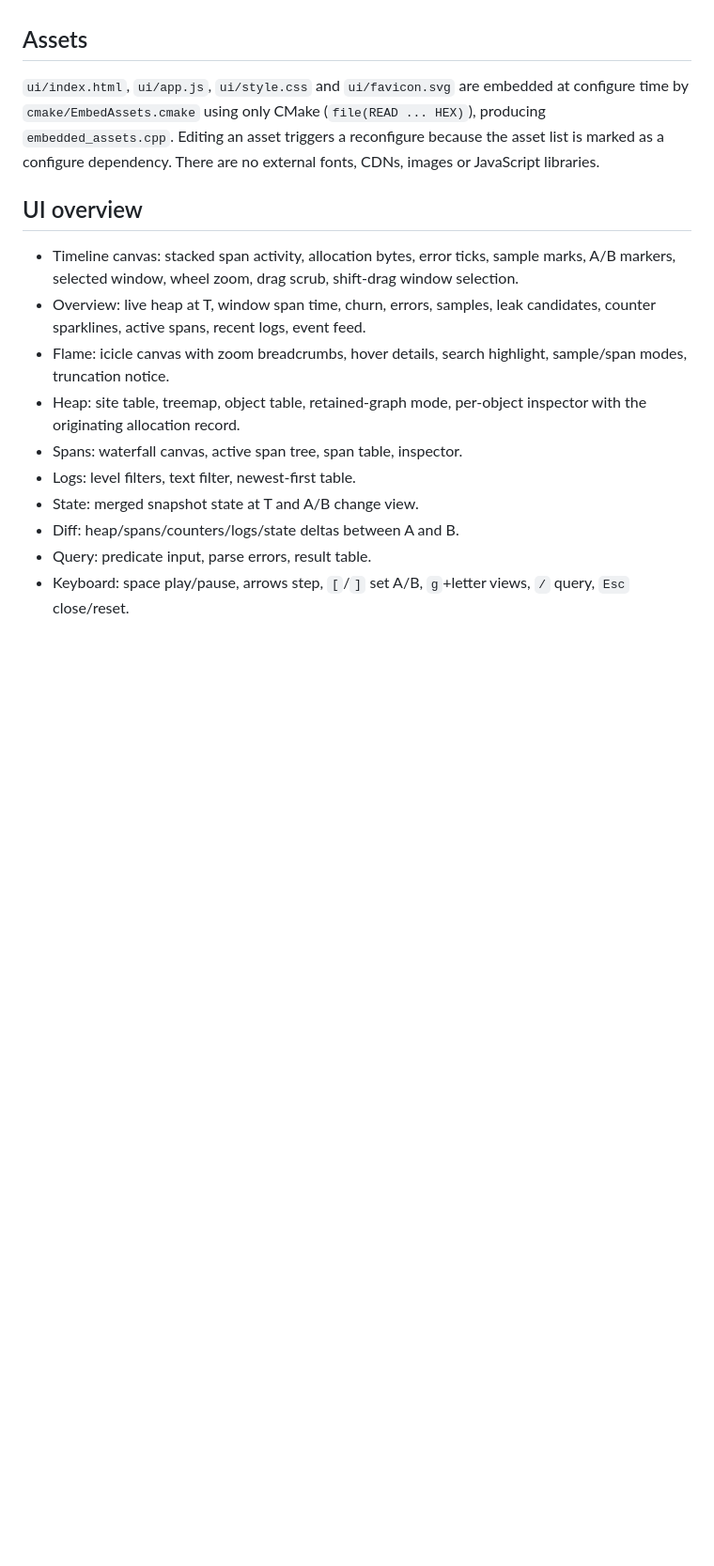
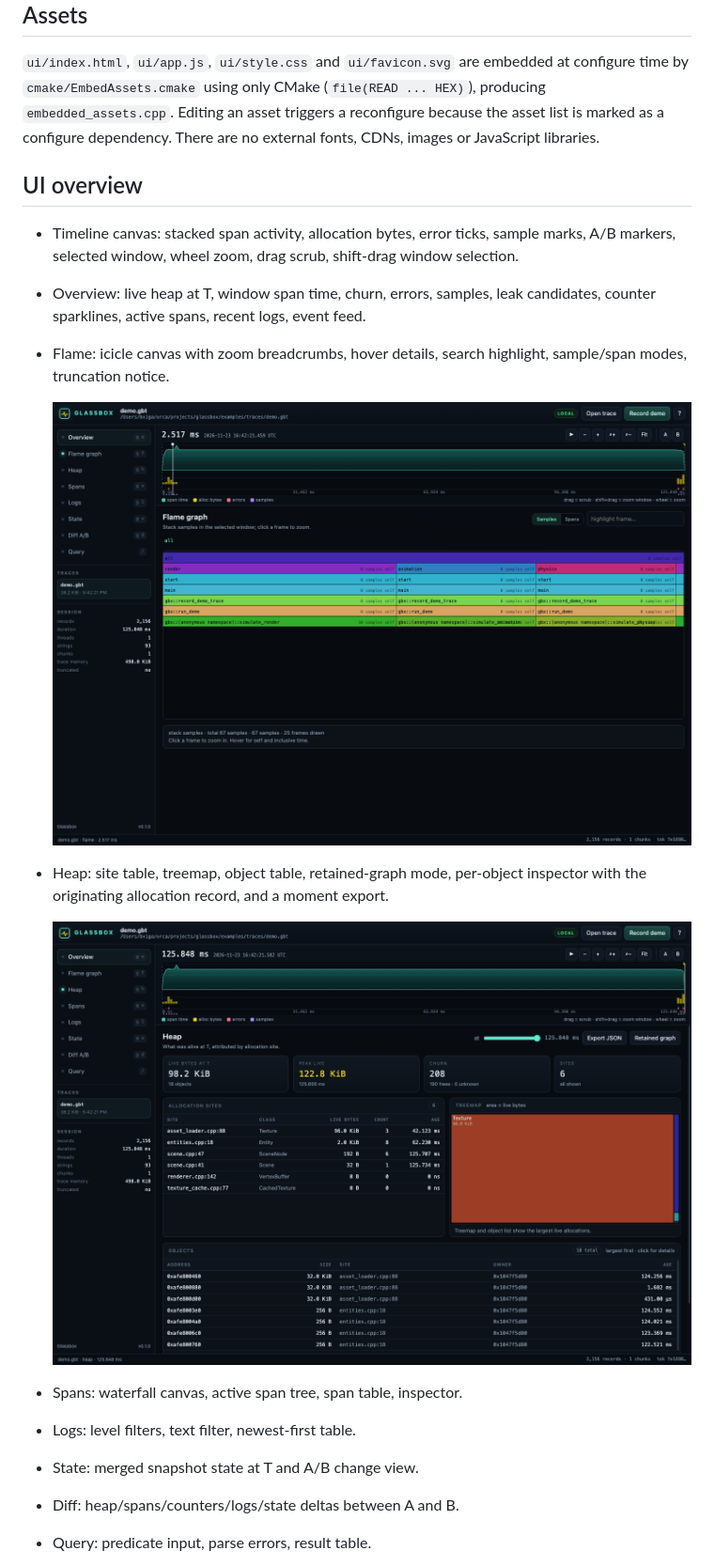
Before and after one commit to BViganotti/glassbox, a Markdown page: docs/workbench.md, the part around the change. Shown at 94% size. Drawn GitHub-style; pictures changed too: docs/images/flame.png (added), docs/images/heap.png; blank space fills up the shorter version.

```diff
--- a/docs/workbench.md
+++ b/docs/workbench.md
@@ -160,8 +160,12 @@ are no external fonts, CDNs, images or JavaScript libraries.
   candidates, counter sparklines, active spans, recent logs, event feed.
 - Flame: icicle canvas with zoom breadcrumbs, hover details, search highlight,
   sample/span modes, truncation notice.
+
+  ![flame](images/flame.png)
 - Heap: site table, treemap, object table, retained-graph mode, per-object
-  inspector with the originating allocation record.
+  inspector with the originating allocation record, and a moment export.
+
+  ![heap](images/heap.png)
 - Spans: waterfall canvas, active span tree, span table, inspector.
 - Logs: level filters, text filter, newest-first table.
 - State: merged snapshot state at T and A/B change view.
```
Also changed, not shown: README.md (+6 -0 lines), docs/images/overview.png.
